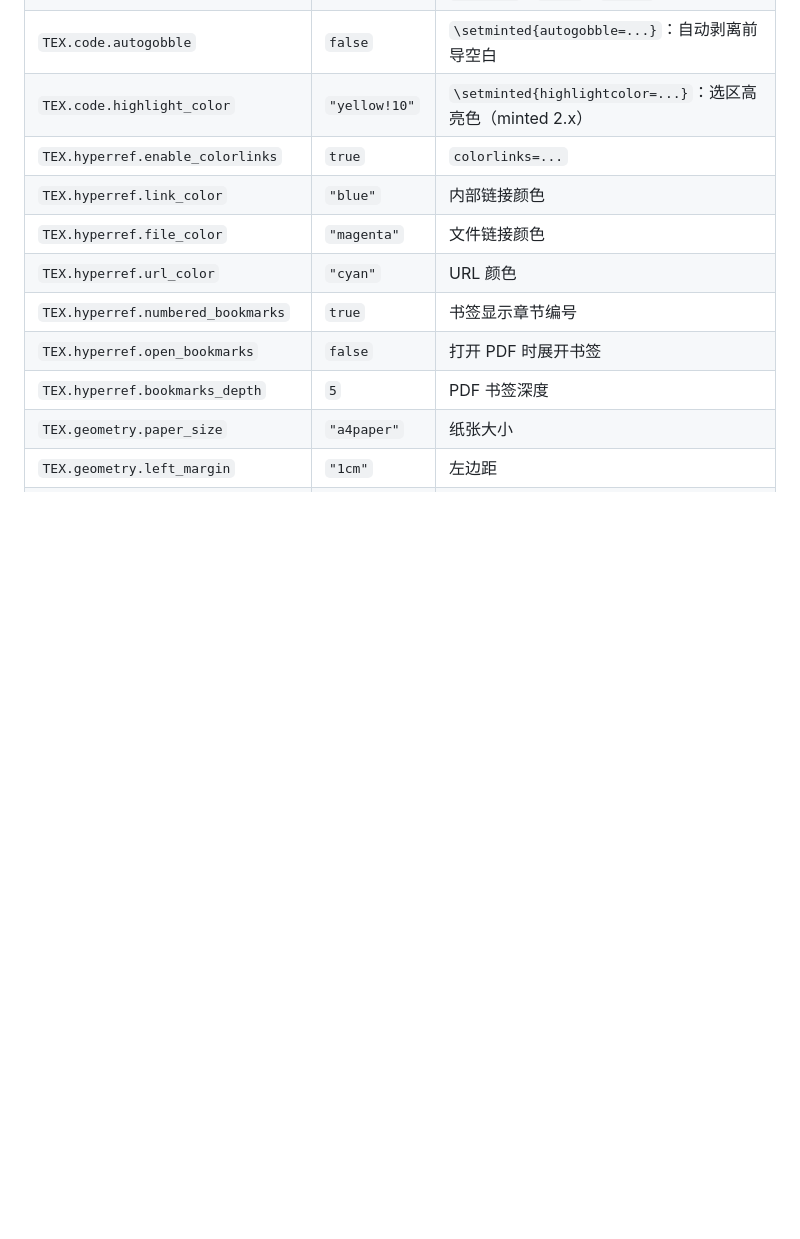
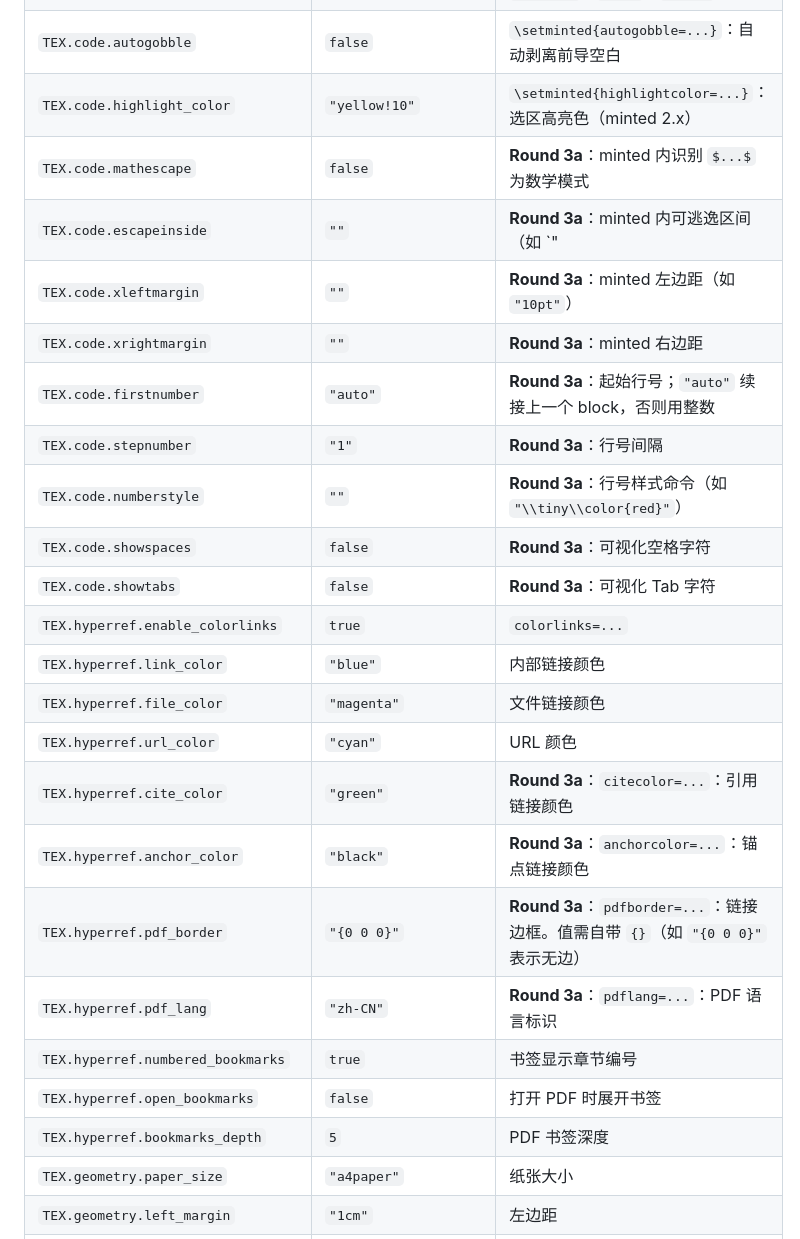
Before and after one commit to Aiza-Lee/template_builder, a Markdown page: docs/config_structure.md, the part around one of its changes. Drawn GitHub-style; blank space fills up the shorter version.

```diff
--- a/docs/config_structure.md
+++ b/docs/config_structure.md
@@ -34,10 +36,23 @@
 | `TEX.code.frame` | `"none"` | `\setminted{frame=...}`：`none` / `leftline` / `lines` / `single` |
 | `TEX.code.autogobble` | `false` | `\setminted{autogobble=...}`：自动剥离前导空白 |
 | `TEX.code.highlight_color` | `"yellow!10"` | `\setminted{highlightcolor=...}`：选区高亮色（minted 2.x） |
+| `TEX.code.mathescape` | `false` | **Round 3a**：minted 内识别 `$...$` 为数学模式 |
+| `TEX.code.escapeinside` | `""` | **Round 3a**：minted 内可逃逸区间（如 `"|_"`）。空 = 不输出该选项 |
+| `TEX.code.xleftmargin` | `""` | **Round 3a**：minted 左边距（如 `"10pt"`） |
+| `TEX.code.xrightmargin` | `""` | **Round 3a**：minted 右边距 |
+| `TEX.code.firstnumber` | `"auto"` | **Round 3a**：起始行号；`"auto"` 续接上一个 block，否则用整数 |
+| `TEX.code.stepnumber` | `"1"` | **Round 3a**：行号间隔 |
+| `TEX.code.numberstyle` | `""` | **Round 3a**：行号样式命令（如 `"\\tiny\\color{red}"`） |
+| `TEX.code.showspaces` | `false` | **Round 3a**：可视化空格字符 |
+| `TEX.code.showtabs` | `false` | **Round 3a**：可视化 Tab 字符 |
 | `TEX.hyperref.enable_colorlinks` | `true` | `colorlinks=...` |
 | `TEX.hyperref.link_color` | `"blue"` | 内部链接颜色 |
 | `TEX.hyperref.file_color` | `"magenta"` | 文件链接颜色 |
 | `TEX.hyperref.url_color` | `"cyan"` | URL 颜色 |
+| `TEX.hyperref.cite_color` | `"green"` | **Round 3a**：`citecolor=...`：引用链接颜色 |
+| `TEX.hyperref.anchor_color` | `"black"` | **Round 3a**：`anchorcolor=...`：锚点链接颜色 |
+| `TEX.hyperref.pdf_border` | `"{0 0 0}"` | **Round 3a**：`pdfborder=...`：链接边框。值需自带 `{}`（如 `"{0 0 0}"` 表示无边） |
+| `TEX.hyperref.pdf_lang` | `"zh-CN"` | **Round 3a**：`pdflang=...`：PDF 语言标识 |
 | `TEX.hyperref.numbered_bookmarks` | `true` | 书签显示章节编号 |
 | `TEX.hyperref.open_bookmarks` | `false` | 打开 PDF 时展开书签 |
 | `TEX.hyperref.bookmarks_depth` | `5` | PDF 书签深度 |
```
Also changed, not shown: other parts of docs/config_structure.md (+53 -9 lines).
